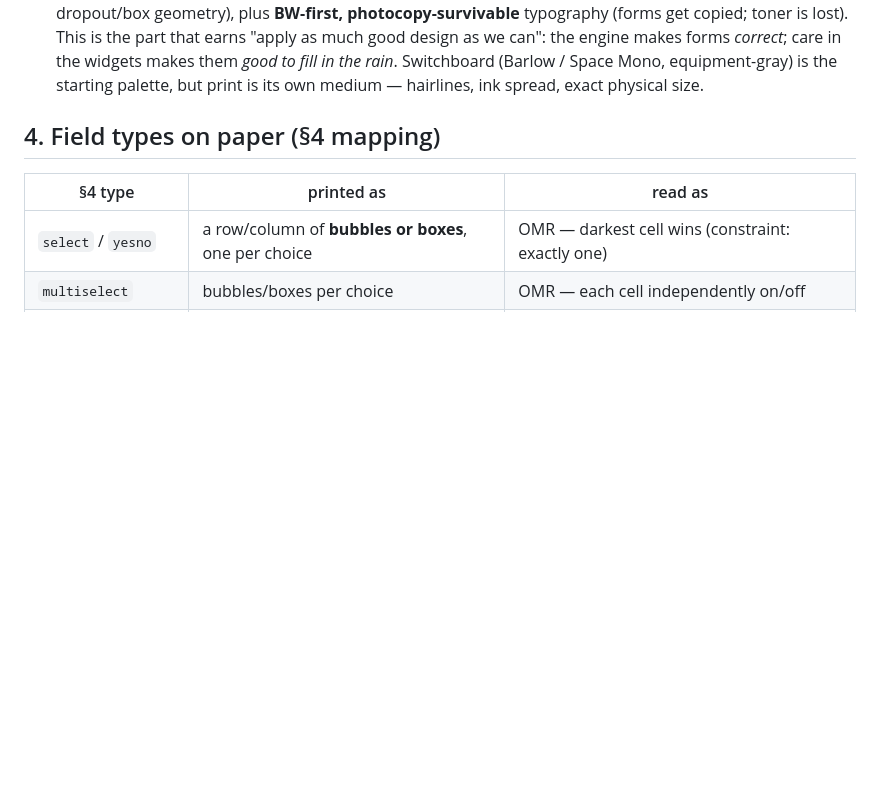
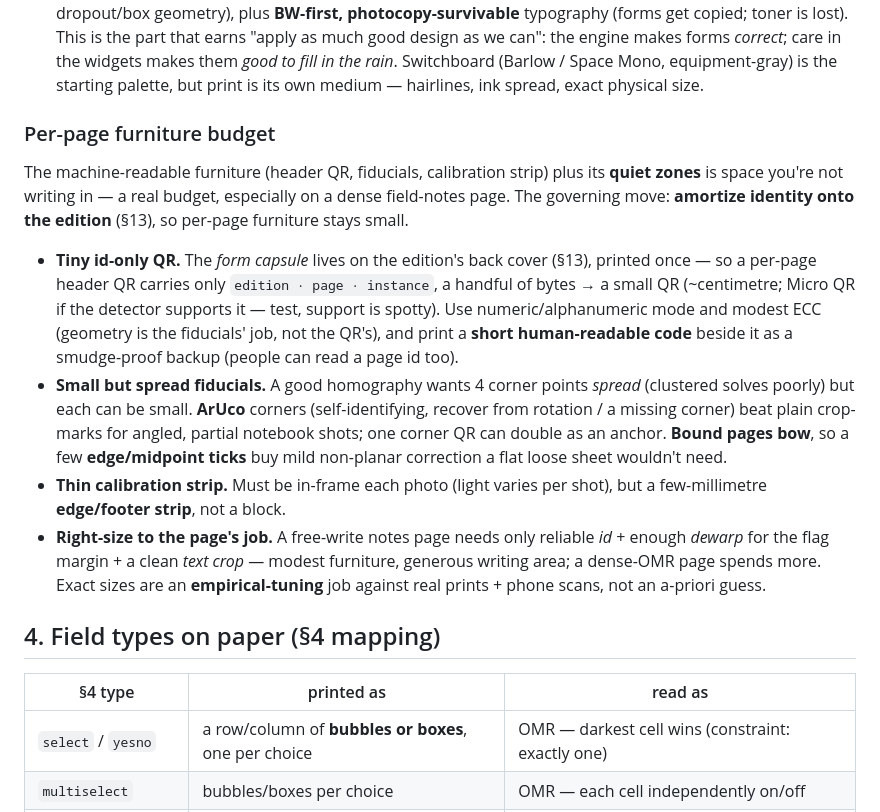
Before and after one commit to gentropic/hopper, a Markdown page: docs/SPEC-hopper-paper.md, the part around the change. GitHub-like rendering; blank space fills up the shorter version.

Commit message:
docs(SPEC-hopper-paper): §3 — per-page furniture budget
Machine-readable furniture + quiet zones is space you don't write in. Governing
move: amortize identity onto the edition (§13) so per-page furniture stays small —
tiny id-only QR (capsule lives on the back cover; numeric mode, modest ECC,
human-readable backup code), small but spread ArUco corner fiducials + edge ticks
for bound-page bow, a thin calibration edge strip. Right-size to the page's job
(free-write needs id + dewarp + crop, not dense-OMR precision); tune against real
prints + scans.

Co-Authored-By: Claude Opus 4.8 (1M context) <noreply@anthropic.com>

```diff
--- a/docs/SPEC-hopper-paper.md
+++ b/docs/SPEC-hopper-paper.md
@@ -127,6 +127,31 @@ renderer today (auto-form first, per SPEC-hopper-form's auto-layout intent).
   the engine makes forms *correct*; care in the widgets makes them *good to fill in
   the rain*. Switchboard (Barlow / Space Mono, equipment-gray) is the starting palette,
   but print is its own medium — hairlines, ink spread, exact physical size.
+
+### Per-page furniture budget
+
+The machine-readable furniture (header QR, fiducials, calibration strip) plus its
+**quiet zones** is space you're not writing in — a real budget, especially on a dense
+field-notes page. The governing move: **amortize identity onto the edition** (§13), so
+per-page furniture stays small.
+
+- **Tiny id-only QR.** The *form capsule* lives on the edition's back cover (§13),
+  printed once — so a per-page header QR carries only `edition · page · instance`, a
+  handful of bytes → a small QR (~centimetre; Micro QR if the detector supports it —
+  test, support is spotty). Use numeric/alphanumeric mode and modest ECC (geometry is
+  the fiducials' job, not the QR's), and print a **short human-readable code** beside
+  it as a smudge-proof backup (people can read a page id too).
+- **Small but spread fiducials.** A good homography wants 4 corner points *spread*
+  (clustered solves poorly) but each can be small. **ArUco** corners (self-identifying,
+  recover from rotation / a missing corner) beat plain crop-marks for angled, partial
+  notebook shots; one corner QR can double as an anchor. **Bound pages bow**, so a few
+  **edge/midpoint ticks** buy mild non-planar correction a flat loose sheet wouldn't need.
+- **Thin calibration strip.** Must be in-frame each photo (light varies per shot), but
+  a few-millimetre **edge/footer strip**, not a block.
+- **Right-size to the page's job.** A free-write notes page needs only reliable *id* +
+  enough *dewarp* for the flag margin + a clean *text crop* — modest furniture, generous
+  writing area; a dense-OMR page spends more. Exact sizes are an **empirical-tuning** job
+  against real prints + phone scans, not an a-priori guess.
 
 ## 4. Field types on paper (§4 mapping)
 
```
